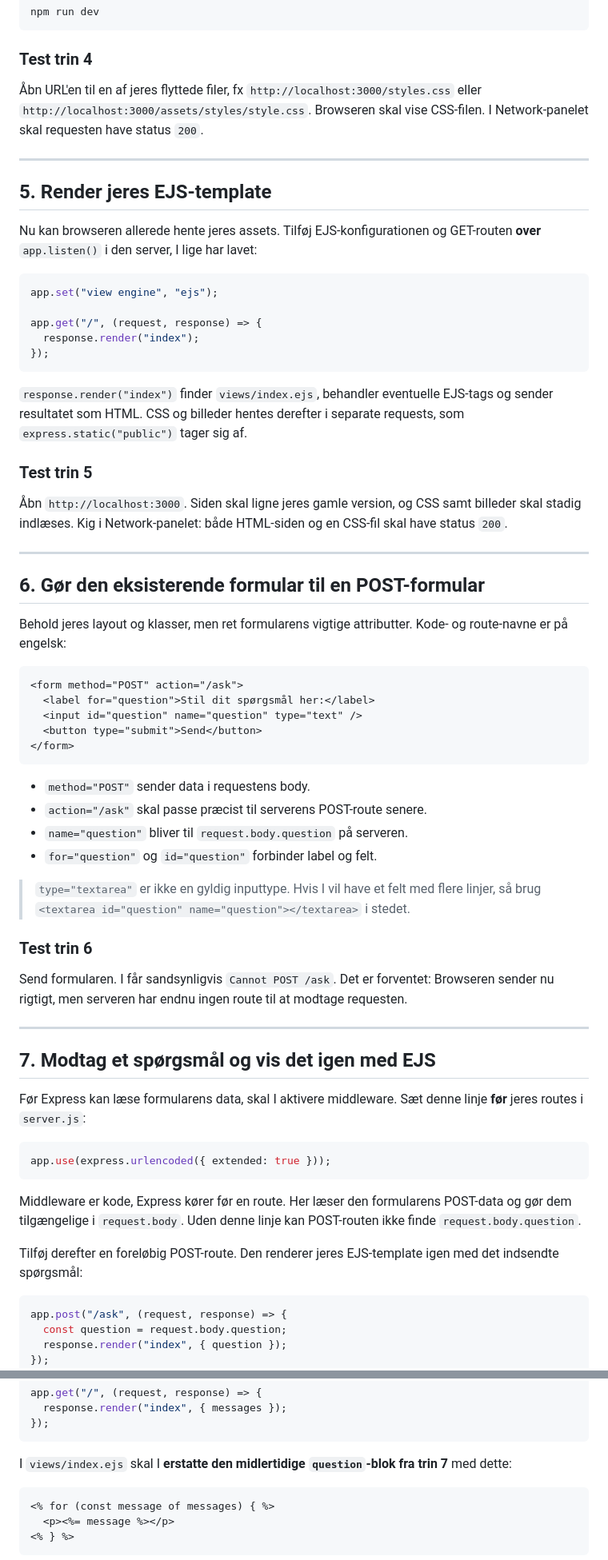
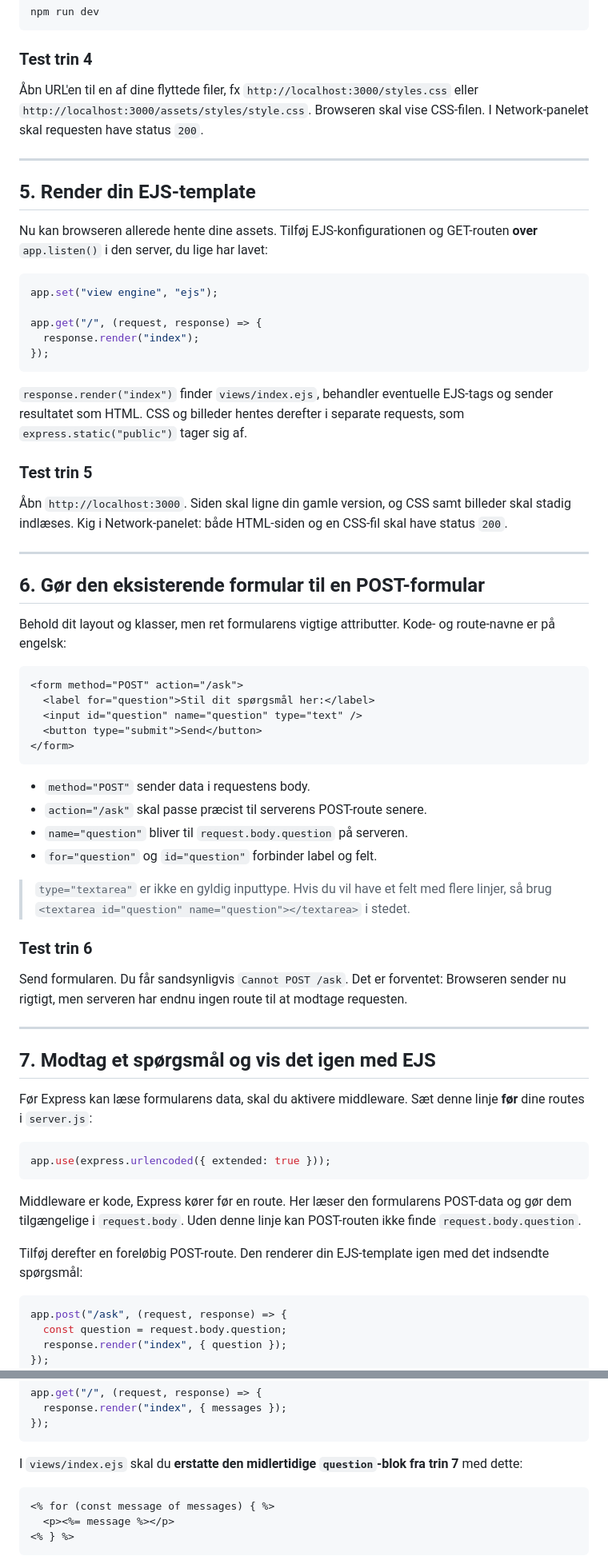
Before and after one commit to cederdorff/node-express-ejs-client-server-app, a Markdown page: _exercises/express-ejs-amabot.md, 2 parts joined by grey strips. Shown at 80% size. Rendered like a GitHub page.

````diff
--- a/_exercises/express-ejs-amabot.md
+++ b/_exercises/express-ejs-amabot.md
@@ -155,13 +157,13 @@ npm run dev
 
 ### Test trin 4
 
-Åbn URL'en til en af jeres flyttede filer, fx `http://localhost:3000/styles.css` eller `http://localhost:3000/assets/styles/style.css`. Browseren skal vise CSS-filen. I Network-panelet skal requesten have status `200`.
+Åbn URL'en til en af dine flyttede filer, fx `http://localhost:3000/styles.css` eller `http://localhost:3000/assets/styles/style.css`. Browseren skal vise CSS-filen. I Network-panelet skal requesten have status `200`.
 
 ---
 
-## 5. Render jeres EJS-template
+## 5. Render din EJS-template
 
-Nu kan browseren allerede hente jeres assets. Tilføj EJS-konfigurationen og GET-routen **over** `app.listen()` i den server, I lige har lavet:
+Nu kan browseren allerede hente dine assets. Tilføj EJS-konfigurationen og GET-routen **over** `app.listen()` i den server, du lige har lavet:
 
 ```js
 app.set("view engine", "ejs");
@@ -175,13 +177,13 @@ app.get("/", (request, response) => {
 
 ### Test trin 5
 
-Åbn `http://localhost:3000`. Siden skal ligne jeres gamle version, og CSS samt billeder skal stadig indlæses. Kig i Network-panelet: både HTML-siden og en CSS-fil skal have status `200`.
+Åbn `http://localhost:3000`. Siden skal ligne din gamle version, og CSS samt billeder skal stadig indlæses. Kig i Network-panelet: både HTML-siden og en CSS-fil skal have status `200`.
 
 ---
 
 ## 6. Gør den eksisterende formular til en POST-formular
 
-Behold jeres layout og klasser, men ret formularens vigtige attributter. Kode- og route-navne er på engelsk:
+Behold dit layout og klasser, men ret formularens vigtige attributter. Kode- og route-navne er på engelsk:
 
 ```html
 <form method="POST" action="/ask">
@@ -196,17 +198,17 @@ Behold jeres layout og klasser, men ret formularens vigtige attributter. Kode- o
 - `name="question"` bliver til `request.body.question` på serveren.
 - `for="question"` og `id="question"` forbinder label og felt.
 
-> `type="textarea"` er ikke en gyldig inputtype. Hvis I vil have et felt med flere linjer, så brug `<textarea id="question" name="question"></textarea>` i stedet.
+> `type="textarea"` er ikke en gyldig inputtype. Hvis du vil have et felt med flere linjer, så brug `<textarea id="question" name="question"></textarea>` i stedet.
 
 ### Test trin 6
 
-Send formularen. I får sandsynligvis `Cannot POST /ask`. Det er forventet: Browseren sender nu rigtigt, men serveren har endnu ingen route til at modtage requesten.
+Send formularen. Du får sandsynligvis `Cannot POST /ask`. Det er forventet: Browseren sender nu rigtigt, men serveren har endnu ingen route til at modtage requesten.
 
 ---
 
 ## 7. Modtag et spørgsmål og vis det igen med EJS
 
-Før Express kan læse formularens data, skal I aktivere middleware. Sæt denne linje **før** jeres routes i `server.js`:
+Før Express kan læse formularens data, skal du aktivere middleware. Sæt denne linje **før** dine routes i `server.js`:
 
 ```js
 app.use(express.urlencoded({ extended: true }));
@@ -214,7 +216,7 @@ app.use(express.urlencoded({ extended: true }));
 
 Middleware er kode, Express kører før en route. Her læser den formularens POST-data og gør dem tilgængelige i `request.body`. Uden denne linje kan POST-routen ikke finde `request.body.question`.
 
-Tilføj derefter en foreløbig POST-route. Den renderer jeres EJS-template igen med det indsendte spørgsmål:
+Tilføj derefter en foreløbig POST-route. Den renderer din EJS-template igen med det indsendte spørgsmål:
 
 ```js
 app.post("/ask", (request, response) => {
@@ -271,7 +273,7 @@ app.get("/", (request, response) => {
 });
 ```
 
-I `views/index.ejs` skal I **erstatte den midlertidige `question`-blok fra trin 7** med dette:
+I `views/index.ejs` skal du **erstatte den midlertidige `question`-blok fra trin 7** med dette:
 
 ```ejs
 <% for (const message of messages) { %>
````
Also changed, not shown: other parts of _exercises/express-ejs-amabot.md (+71 -54 lines).
